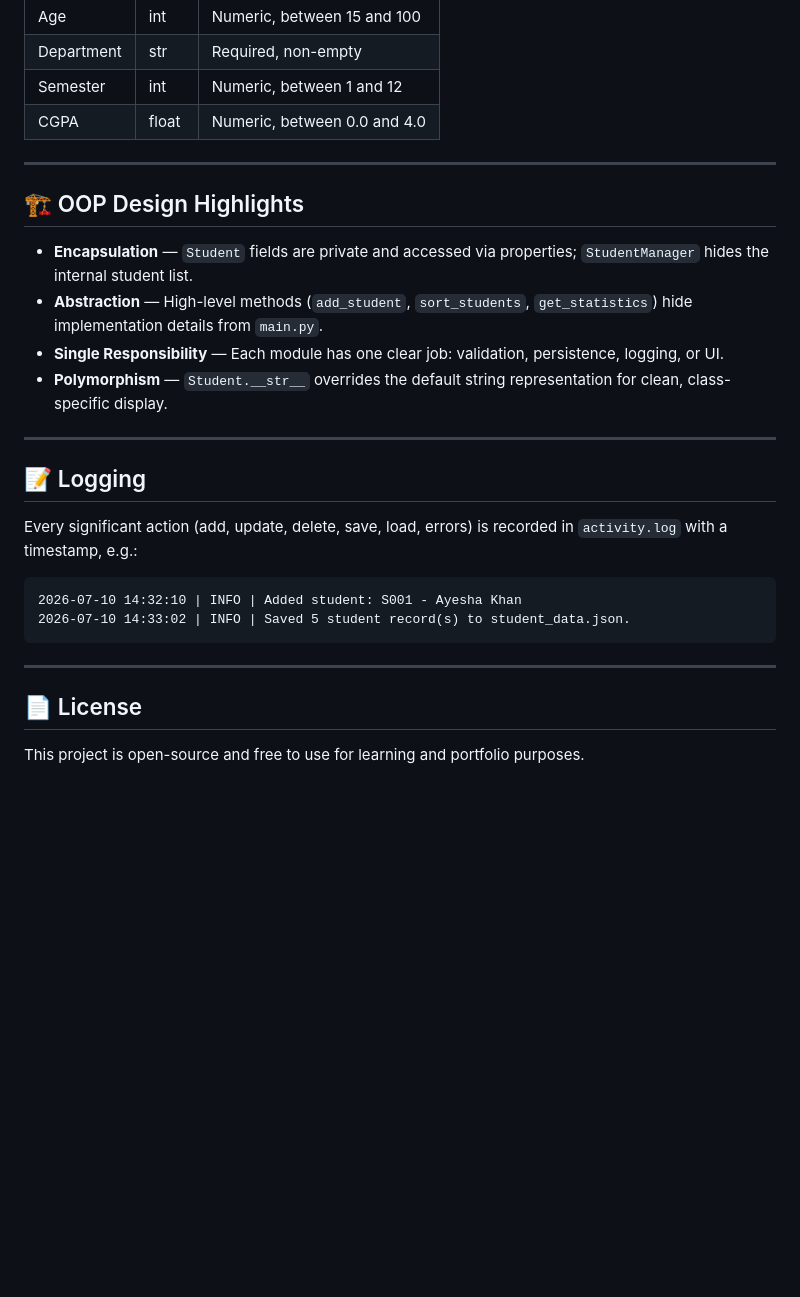
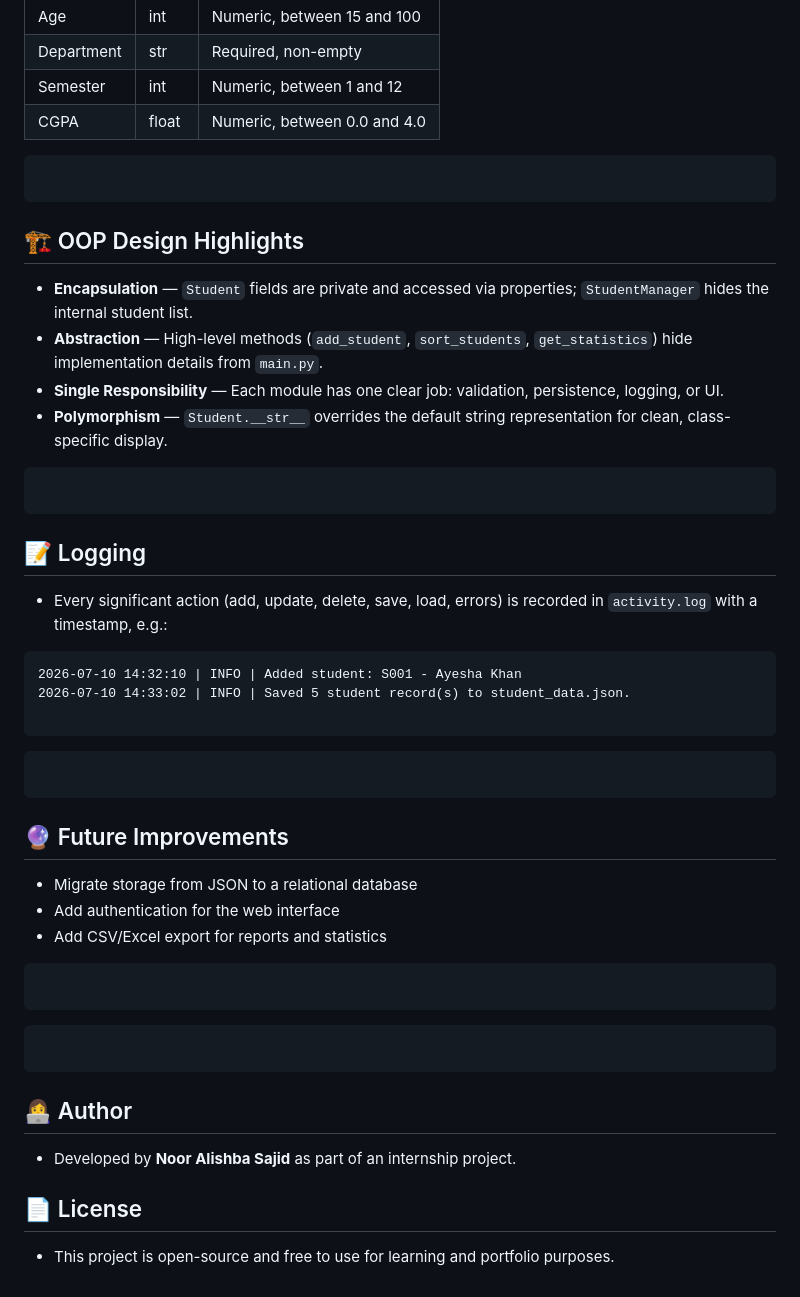
Before and after one commit to noor-alishba/AI_ML_Internship, a Markdown page: Week_1/Student_Management_System/README.md, the part around one of its changes. Drawn GitHub-style; blank space fills up the shorter version.

Commit message:
Add comprehensive project documentation

````diff
--- a/Week_1/Student_Management_System/README.md
+++ b/Week_1/Student_Management_System/README.md
@@ -94,8 +90,8 @@ Requires **Python 3.8+**.
 | Semester    | int    | Numeric, between 1 and 12               |
 | CGPA        | float  | Numeric, between 0.0 and 4.0            |
 
----
-
+```
+```
 ## 🏗️ OOP Design Highlights
 
 - **Encapsulation** — `Student` fields are private and accessed via
@@ -107,21 +103,35 @@ Requires **Python 3.8+**.
 - **Polymorphism** — `Student.__str__` overrides the default string
   representation for clean, class-specific display.
 
----
+```
+```
 
 ## 📝 Logging
 
-Every significant action (add, update, delete, save, load, errors) is
+- Every significant action (add, update, delete, save, load, errors) is
 recorded in `activity.log` with a timestamp, e.g.:
 
 ```
 2026-07-10 14:32:10 | INFO | Added student: S001 - Ayesha Khan
 2026-07-10 14:33:02 | INFO | Saved 5 student record(s) to student_data.json.
+
 ```
+```
+```
+##  🔮 Future Improvements
 
----
+- Migrate storage from JSON to a relational database
+- Add authentication for the web interface
+- Add CSV/Excel export for reports and statistics
+```
+```
+```
+```
+##  👩‍💻 Author
+
+- Developed by **Noor Alishba Sajid** as part of an internship project.
 
 ## 📄 License
 
-This project is open-source and free to use for learning and
+- This project is open-source and free to use for learning and
 portfolio purposes.
````
Also changed, not shown: other parts of Week_1/Student_Management_System/README.md (+50 -54 lines).
